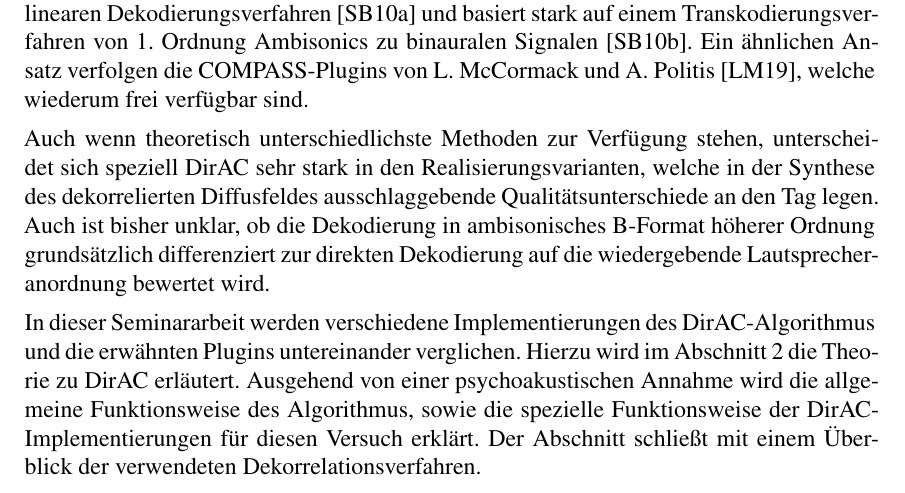
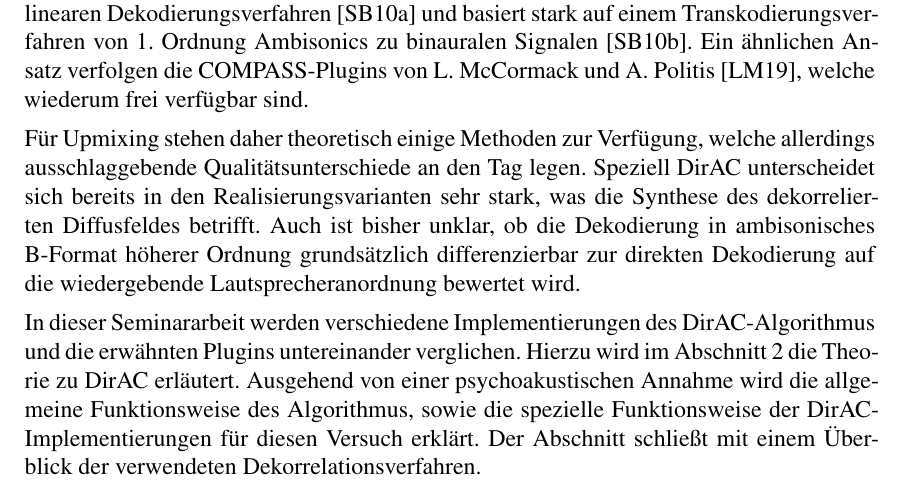
Before and after one commit to hirschmensch/DirAC_Seminararbeit, a LaTeX paper (seminararbeit.tex, which reads einleitung.tex): part of page 5 of 22, cut so that both start at the same text. Compiled offline with pdfLaTeX.

Commit message:
Einleitung geändert

```diff
--- a/einleitung.tex
+++ b/einleitung.tex
@@ -4,7 +4,7 @@ V. Pulkki hat mit DirAC (Directional Audio Coding) \cite{pulkki} einen Algorithm
 
 Das kommerzielle Plugin HARPEX von S. Berge und N. Barrett stellt eine weitere Möglichkeit dar. Die Funktionsweise beruht hier auf der Kombination von parametrischen und linearen Dekodierungsverfahren \cite{harpy2} und basiert stark auf einem Transkodierungsverfahren von 1. Ordnung Ambisonics zu binauralen Signalen \cite{harpy}. Ein ähnlichen Ansatz verfolgen die COMPASS-Plugins von L. McCormack und A. Politis \cite{compy}, welche wiederum frei verfügbar sind.
 
-Auch wenn theoretisch unterschiedlichste Methoden zur Verfügung stehen, unterscheidet sich speziell DirAC sehr stark in den Realisierungsvarianten, welche in der Synthese des dekorrelierten Diffusfeldes ausschlaggebende Qualitätsunterschiede an den Tag legen. Auch ist bisher unklar, ob die Dekodierung in ambisonisches B-Format höherer Ordnung grundsätzlich differenziert zur direkten Dekodierung auf die wiedergebende Lautsprecheranordnung bewertet wird.
+Für Upmixing stehen daher theoretisch einige Methoden zur Verfügung, welche allerdings ausschlaggebende Qualitätsunterschiede an den Tag legen. Speziell DirAC unterscheidet sich bereits in den Realisierungsvarianten sehr stark, was die Synthese des dekorrelierten Diffusfeldes betrifft. Auch ist bisher unklar, ob die Dekodierung in ambisonisches B-Format höherer Ordnung grundsätzlich differenzierbar zur direkten Dekodierung auf die wiedergebende Lautsprecheranordnung bewertet wird.
 
 In dieser Seminararbeit werden verschiedene Implementierungen des DirAC-Algorithmus und die erwähnten Plugins untereinander verglichen. Hierzu wird im Abschnitt 2 die Theorie zu DirAC erläutert. Ausgehend von einer psychoakustischen Annahme wird die allgemeine Funktionsweise des Algorithmus, sowie die spezielle Funktionsweise der DirAC-Implementierungen für diesen Versuch erklärt. Der Abschnitt schließt mit einem Überblick der verwendeten Dekorrelationsverfahren.
 
```
Also changed, not shown: 1 other file.
